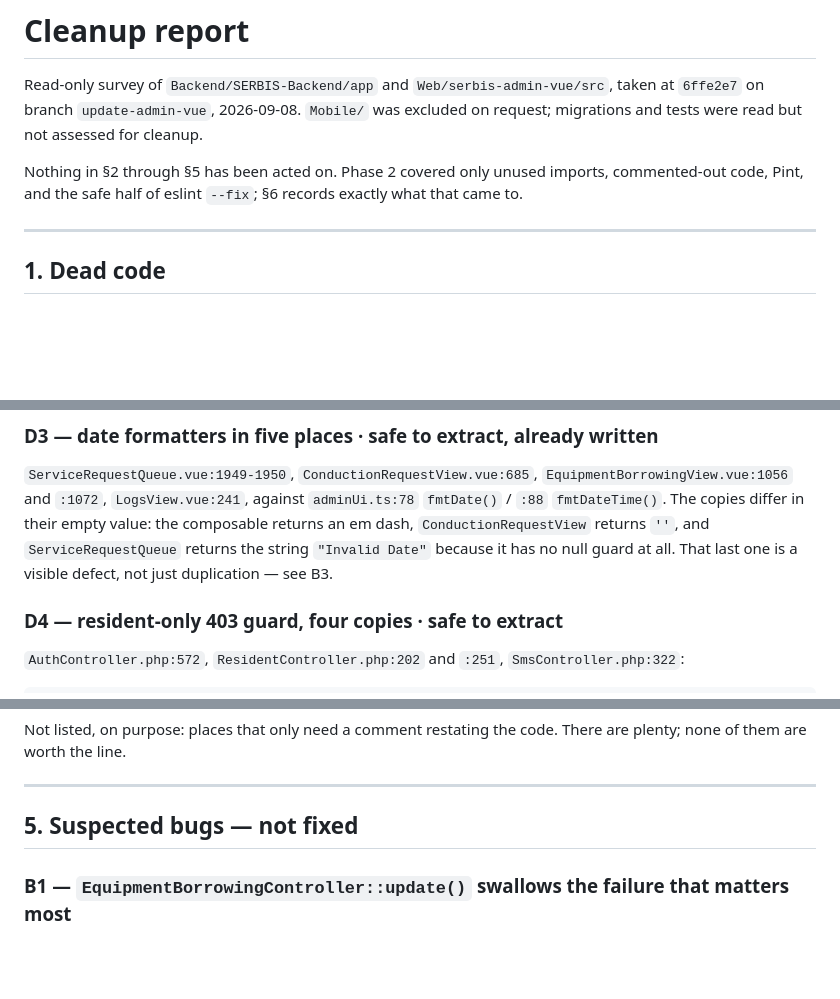
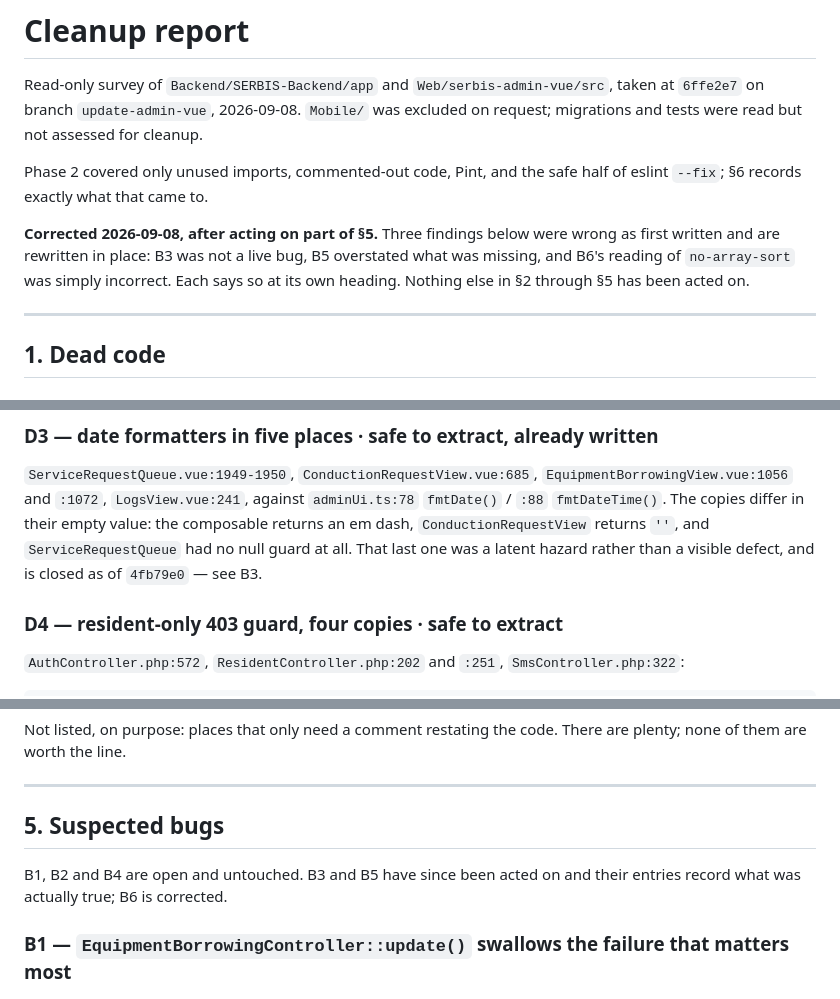
Before and after one commit to BOXCUBE06/SERBIS_prototype, a Markdown page: docs/cleanup-report.md, 3 parts joined by grey strips. Drawn GitHub-style; blank space fills up the shorter version.

```diff
--- a/docs/cleanup-report.md
+++ b/docs/cleanup-report.md
@@ -4,9 +4,13 @@ Read-only survey of `Backend/SERBIS-Backend/app` and `Web/serbis-admin-vue/src`,
 at `6ffe2e7` on branch `update-admin-vue`, 2026-09-08. `Mobile/` was excluded on
 request; migrations and tests were read but not assessed for cleanup.
 
-Nothing in §2 through §5 has been acted on. Phase 2 covered only unused imports,
-commented-out code, Pint, and the safe half of eslint `--fix`; §6 records exactly what
-that came to.
+Phase 2 covered only unused imports, commented-out code, Pint, and the safe half of
+eslint `--fix`; §6 records exactly what that came to.
+
+**Corrected 2026-09-08, after acting on part of §5.** Three findings below were wrong
+as first written and are rewritten in place: B3 was not a live bug, B5 overstated what
+was missing, and B6's reading of `no-array-sort` was simply incorrect. Each says so at
+its own heading. Nothing else in §2 through §5 has been acted on.
 
 ---
 
@@ -105,8 +109,8 @@ migration as D1.
 `EquipmentBorrowingView.vue:1056` and `:1072`, `LogsView.vue:241`, against
 `adminUi.ts:78` `fmtDate()` / `:88` `fmtDateTime()`. The copies differ in their empty
 value: the composable returns an em dash, `ConductionRequestView` returns `''`, and
-`ServiceRequestQueue` returns the string `"Invalid Date"` because it has no null guard
-at all. That last one is a visible defect, not just duplication — see B3.
+`ServiceRequestQueue` had no null guard at all. That last one was a latent hazard
+rather than a visible defect, and is closed as of `4fb79e0` — see B3.
 
 ### D4 — resident-only 403 guard, four copies · **safe to extract**
 
@@ -239,7 +243,10 @@ plenty; none of them are worth the line.
 
 ---
 
-## 5. Suspected bugs — **not fixed**
+## 5. Suspected bugs
+
+B1, B2 and B4 are open and untouched. B3 and B5 have since been acted on and their
+entries record what was actually true; B6 is corrected.
 
 ### B1 — `EquipmentBorrowingController::update()` swallows the failure that matters most
 
```
Also changed, not shown: other parts of docs/cleanup-report.md (+61 -25 lines).
